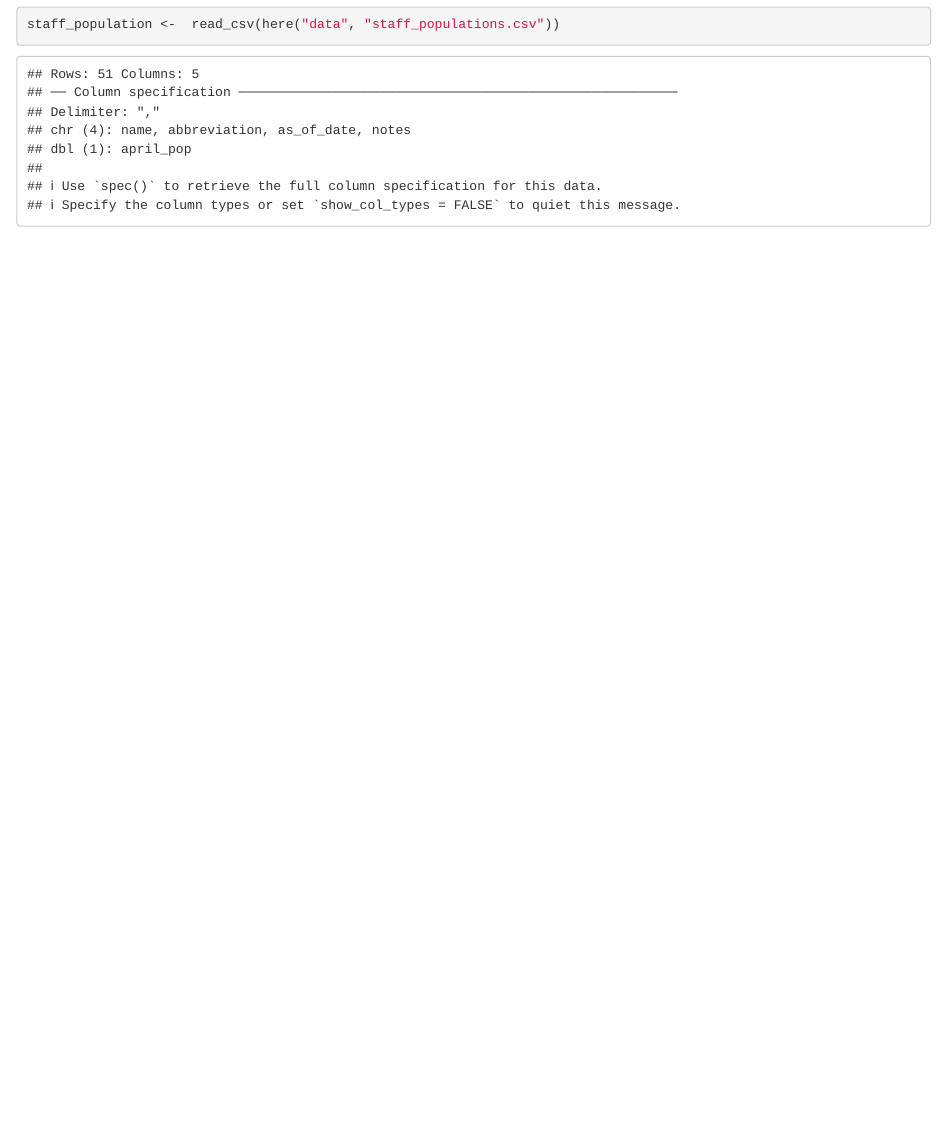
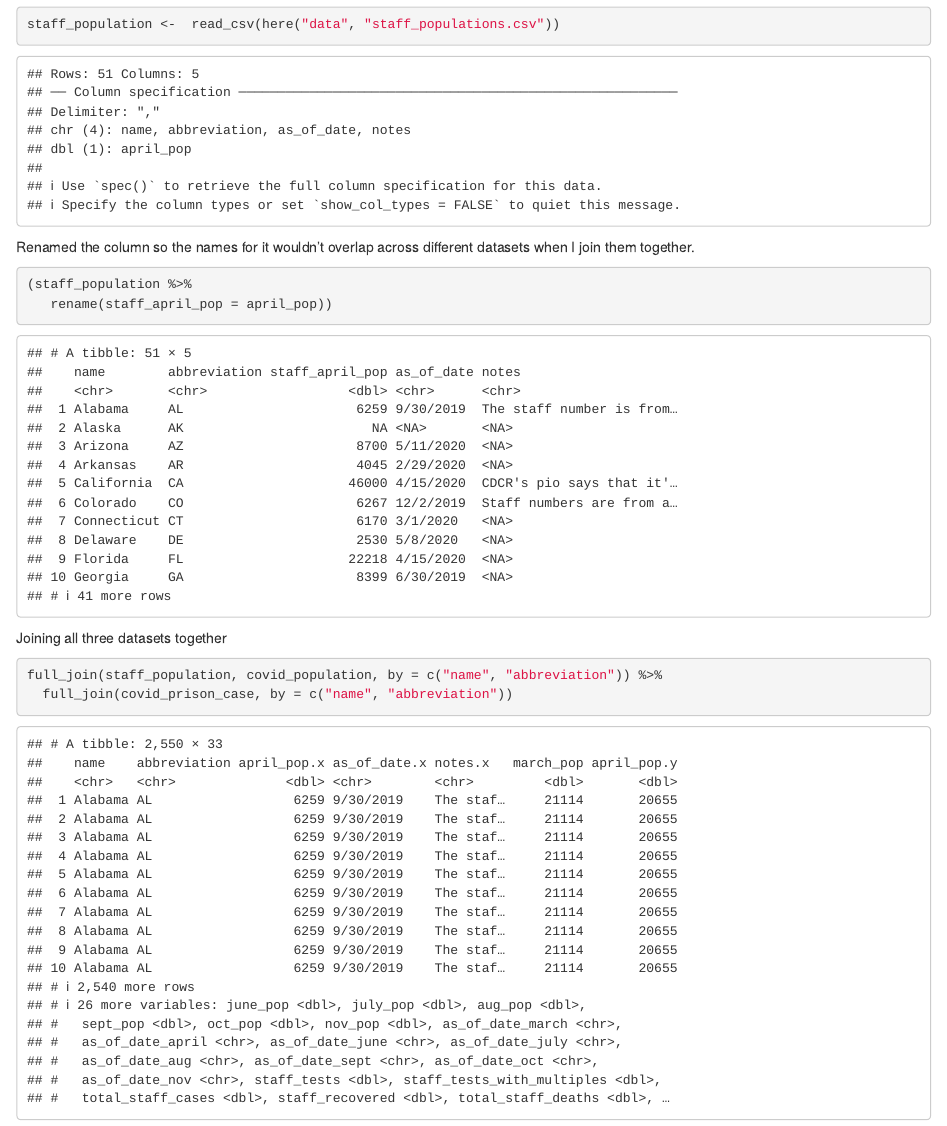
Before and after one commit to ncaliskan/progdata-class, an R Markdown document (final_project/final_project/final_project.Rmd): the page in a window 1100 px wide, from 1300 px down. Rendered offline with R 4.5, knitr and Pandoc, with nearby package versions.

Commit message:
fulljoined three datasets

````diff
--- a/final_project/final_project/final_project.Rmd
+++ b/final_project/final_project/final_project.Rmd
@@ -37,15 +37,17 @@ staff_population <-  read_csv(here("data", "staff_populations.csv"))
 ```
 
 
+Renamed the column so the names for it wouldn't overlap across different datasets when I join them together.
 ```{r}
+(staff_population %>%
+   rename(staff_april_pop = april_pop))
 
 ```
 
-
-
-
-
+Joining all three datasets together
 ```{r}
+full_join(staff_population, covid_population, by = c("name", "abbreviation")) %>%
+  full_join(covid_prison_case, by = c("name", "abbreviation"))
 ```
 
 
````
